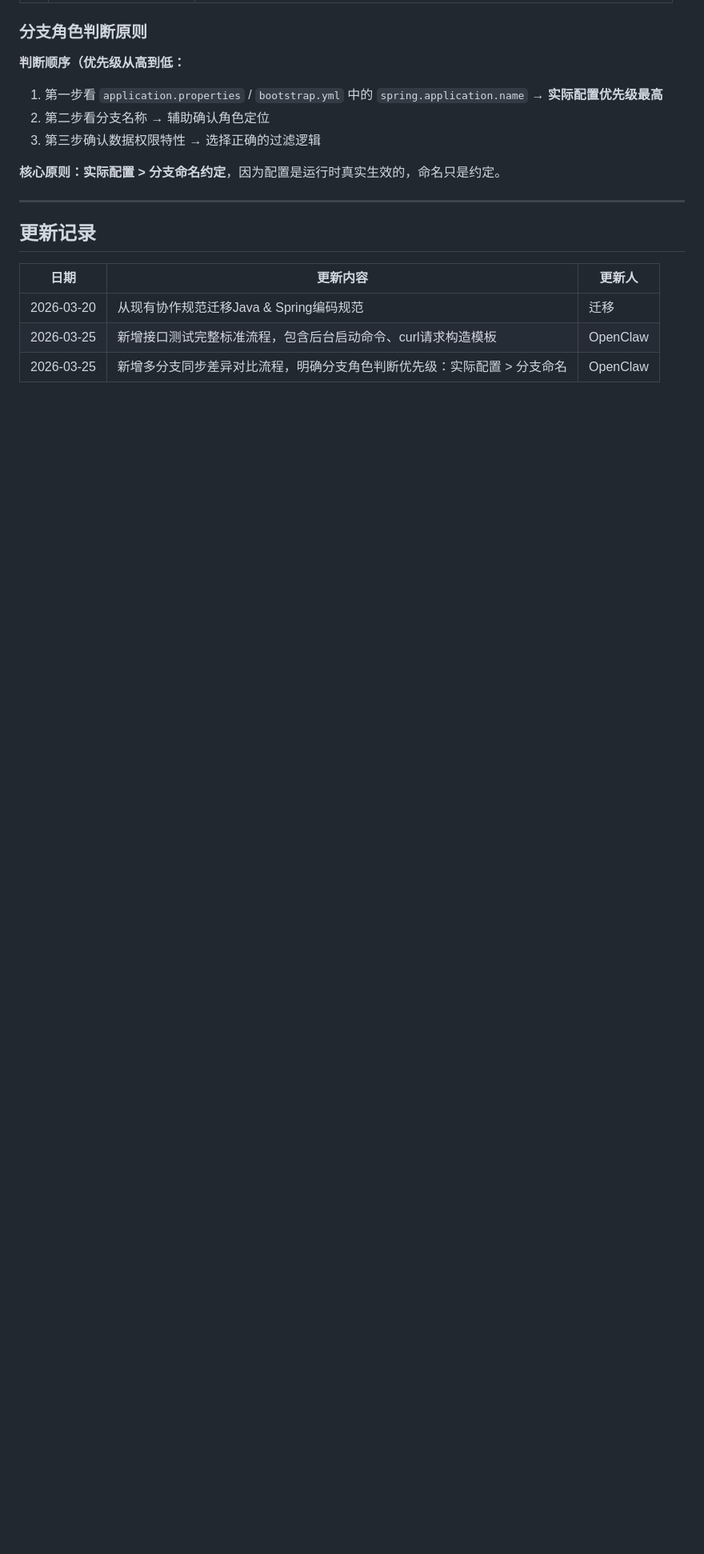
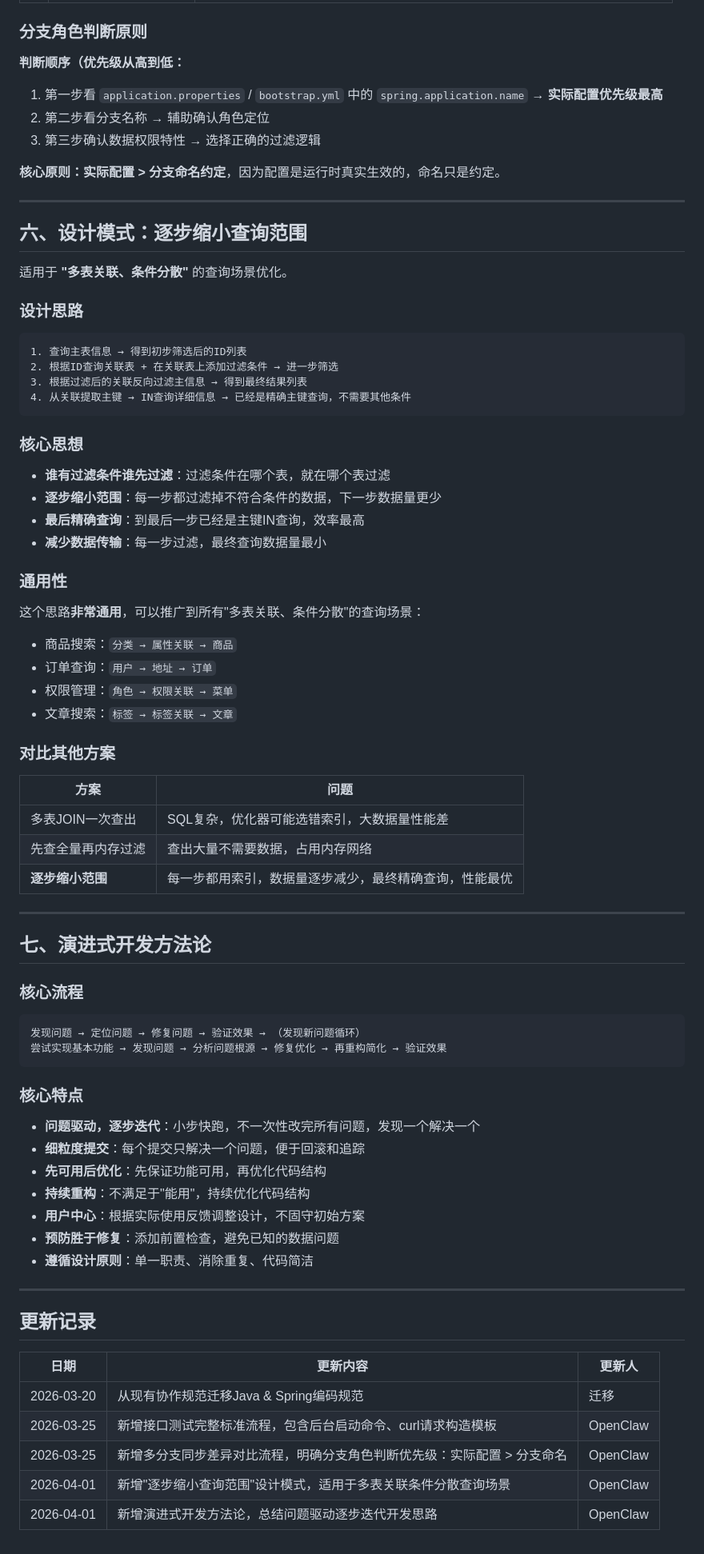
Before and after one commit to letmerecoding/ai-shared-memory, a Markdown page: categories/coding.md, the part around the change. Shown at 80% size. Drawn GitHub-style; blank space fills up the shorter version.

Commit message:
feat(design): 新增逐步缩小查询范围设计模式和演进式开发方法论
 - 从 pc_xiaohongzhujiao_plus 项目提炼新增'逐步缩小查询范围'设计模式
 - 该模式适用于多表关联条件分散查询场景，性能优于多表JOIN和全量内存过滤
 - 新增演进式开发方法论，总结问题驱动逐步迭代的开发思路
 - 同步 pc_xiaohongzhujiao_plus 项目最新进展，完成问题修复和代码重构

````diff
--- a/categories/coding.md
+++ b/categories/coding.md
@@ -83,6 +83,65 @@ nonce: {nonce}
 
 ---
 
+## 六、设计模式：逐步缩小查询范围
+
+适用于 **"多表关联、条件分散"** 的查询场景优化。
+
+### 设计思路
+
+```
+1. 查询主表信息 → 得到初步筛选后的ID列表
+2. 根据ID查询关联表 + 在关联表上添加过滤条件 → 进一步筛选
+3. 根据过滤后的关联反向过滤主信息 → 得到最终结果列表
+4. 从关联提取主键 → IN查询详细信息 → 已经是精确主键查询，不需要其他条件
+```
+
+### 核心思想
+
+- **谁有过滤条件谁先过滤**：过滤条件在哪个表，就在哪个表过滤
+- **逐步缩小范围**：每一步都过滤掉不符合条件的数据，下一步数据量更少
+- **最后精确查询**：到最后一步已经是主键IN查询，效率最高
+- **减少数据传输**：每一步过滤，最终查询数据量最小
+
+### 通用性
+
+这个思路**非常通用**，可以推广到所有"多表关联、条件分散"的查询场景：
+- 商品搜索：`分类 → 属性关联 → 商品`
+- 订单查询：`用户 → 地址 → 订单`
+- 权限管理：`角色 → 权限关联 → 菜单`
+- 文章搜索：`标签 → 标签关联 → 文章`
+
+### 对比其他方案
+
+| 方案 | 问题 |
+|------|------|
+| 多表JOIN一次查出 | SQL复杂，优化器可能选错索引，大数据量性能差 |
+| 先查全量再内存过滤 | 查出大量不需要数据，占用内存网络 |
+| **逐步缩小范围** | 每一步都用索引，数据量逐步减少，最终精确查询，性能最优 |
+
+---
+
+## 七、演进式开发方法论
+
+### 核心流程
+
+```
+发现问题 → 定位问题 → 修复问题 → 验证效果 → （发现新问题循环）
+尝试实现基本功能 → 发现问题 → 分析问题根源 → 修复优化 → 再重构简化 → 验证效果
+```
+
+### 核心特点
+
+- **问题驱动，逐步迭代**：小步快跑，不一次性改完所有问题，发现一个解决一个
+- **细粒度提交**：每个提交只解决一个问题，便于回滚和追踪
+- **先可用后优化**：先保证功能可用，再优化代码结构
+- **持续重构**：不满足于"能用"，持续优化代码结构
+- **用户中心**：根据实际使用反馈调整设计，不固守初始方案
+- **预防胜于修复**：添加前置检查，避免已知的数据问题
+- **遵循设计原则**：单一职责、消除重复、代码简洁
+
+---
+
 ## 更新记录
 
 | 日期 | 更新内容 | 更新人 |
@@ -90,3 +149,5 @@ nonce: {nonce}
 | 2026-03-20 | 从现有协作规范迁移Java & Spring编码规范 | 迁移 |
 | 2026-03-25 | 新增接口测试完整标准流程，包含后台启动命令、curl请求构造模板 | OpenClaw |
 | 2026-03-25 | 新增多分支同步差异对比流程，明确分支角色判断优先级：实际配置 > 分支命名 | OpenClaw |
+| 2026-04-01 | 新增"逐步缩小查询范围"设计模式，适用于多表关联条件分散查询场景 | OpenClaw |
+| 2026-04-01 | 新增演进式开发方法论，总结问题驱动逐步迭代开发思路 | OpenClaw |
````
Also changed, not shown: MEMORY.md (+4 -1 lines).
